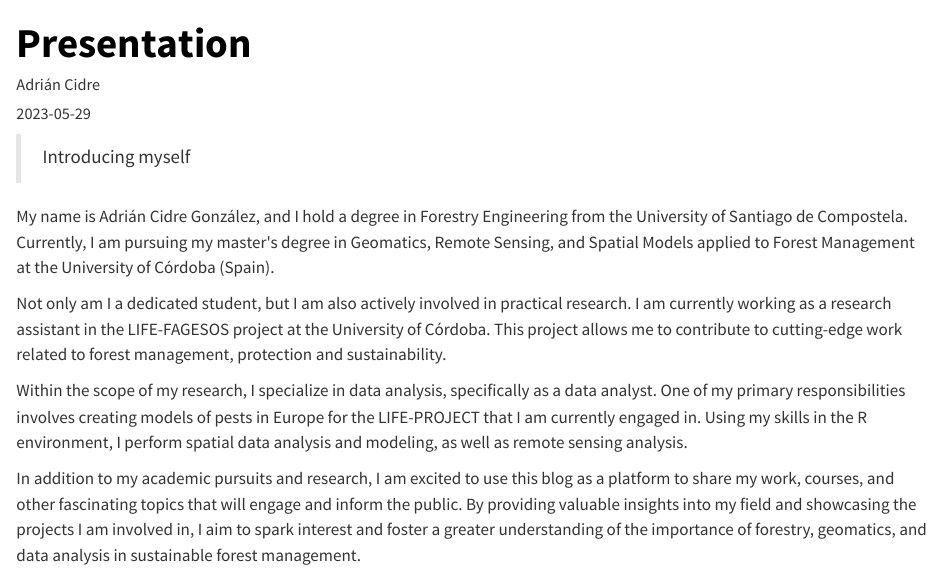
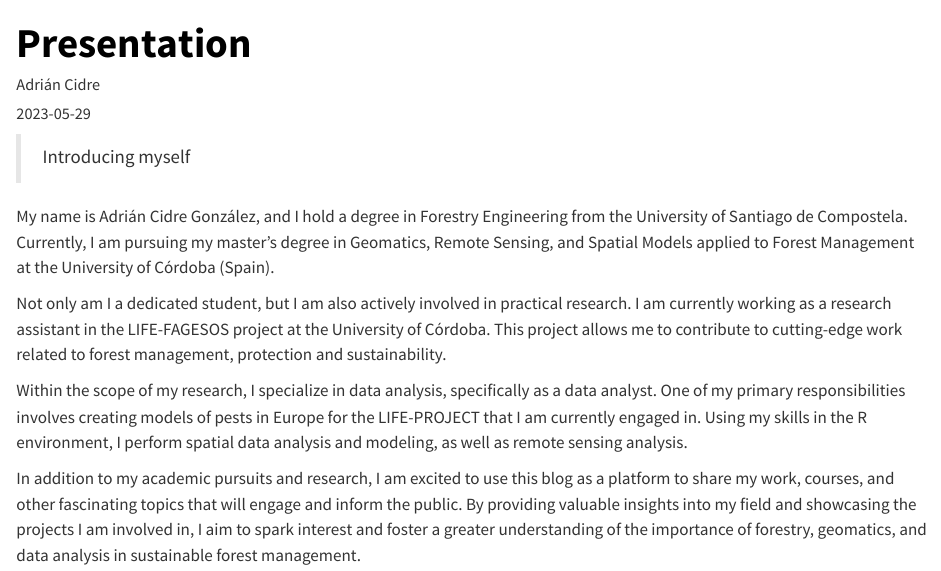
Before and after one commit to Cidree/blog, a Quarto document (posts/000-Presentation/index.qmd): the page in a window 1100 px wide, from its top. Rendered offline with R 4.5, knitr and Pandoc in place of Quarto, with nearby package versions.

Commit message:
Modify presentation

```diff
--- a/posts/000-Presentation/index.qmd
+++ b/posts/000-Presentation/index.qmd
@@ -8,7 +8,7 @@ image: "image.jpg"
 
 > Introducing myself
 
-My name is Adrián Cidre González, and I hold a degree in Forestry Engineering from the University of Santiago de Compostela. Currently, I am pursuing my master\'s degree in Geomatics, Remote Sensing, and Spatial Models applied to Forest Management at the University of Córdoba (Spain).
+My name is Adrián Cidre González, and I hold a degree in Forestry Engineering from the University of Santiago de Compostela. Currently, I am pursuing my master's degree in Geomatics, Remote Sensing, and Spatial Models applied to Forest Management at the University of Córdoba (Spain).
 
 Not only am I a dedicated student, but I am also actively involved in practical research. I am currently working as a research assistant in the LIFE-FAGESOS project at the University of Córdoba. This project allows me to contribute to cutting-edge work related to forest management, protection and sustainability.
 
```
